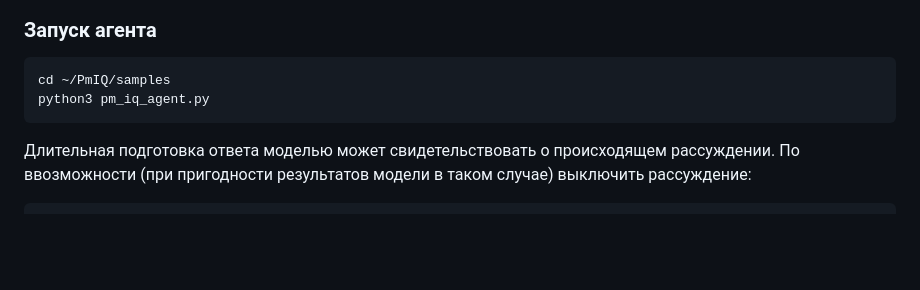
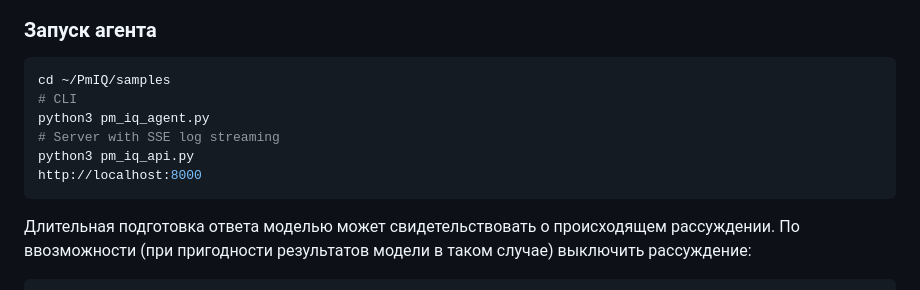
Before and after one commit to beingaefimov/PmIQ, a Markdown page: samples/README.md, the part around the change. Drawn GitHub-style; blank space fills up the shorter version.

````diff
--- a/samples/README.md
+++ b/samples/README.md
@@ -85,7 +85,11 @@ curl -O https://cdn.jsdelivr.net/npm/marked/marked.min.js
 
 ```bash
 cd ~/PmIQ/samples
+# CLI
 python3 pm_iq_agent.py
+# Server with SSE log streaming
+python3 pm_iq_api.py
+http://localhost:8000
 ```
 
 Длительная подготовка ответа моделью может свидетельствовать о происходящем рассуждении. По ввозможности (при пригодности результатов модели в таком случае) выключить рассуждение:
````
